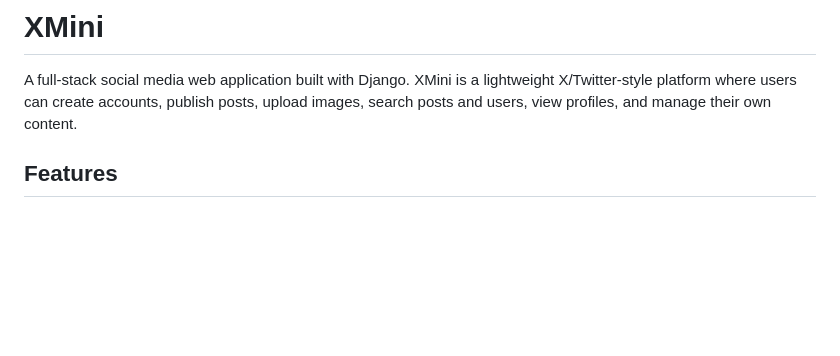
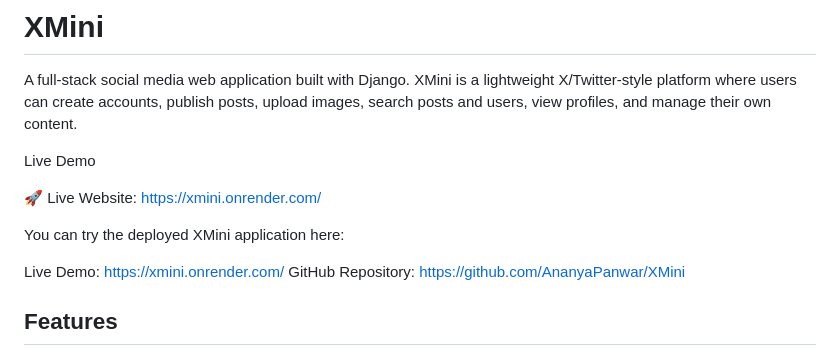
Before and after one commit to AnanyaPanwar/XMini, a Markdown page: readme.md, the part around the change. Rendered like a GitHub page; blank space fills up the shorter version.

Commit message:
Rename README and add live demo

```diff
--- a/readme.md
+++ b/readme.md
@@ -1,6 +1,16 @@
 # XMini
 
 A full-stack social media web application built with Django. XMini is a lightweight X/Twitter-style platform where users can create accounts, publish posts, upload images, search posts and users, view profiles, and manage their own content.
+
+Live Demo
+
+🚀 Live Website: https://xmini.onrender.com/
+
+You can try the deployed XMini application here:
+
+Live Demo: https://xmini.onrender.com/
+GitHub Repository: https://github.com/AnanyaPanwar/XMini
+
 
 ## Features
 
```
